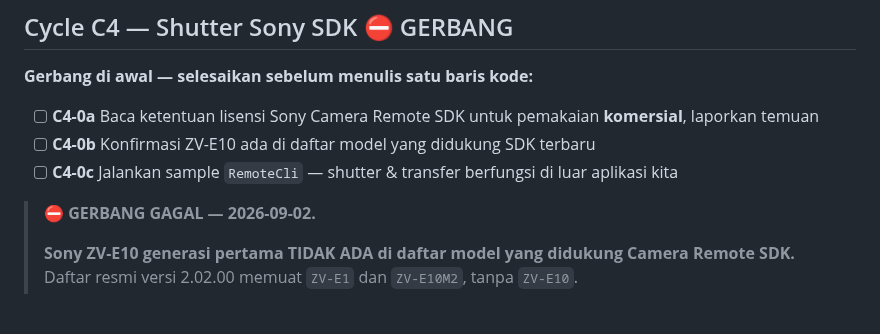
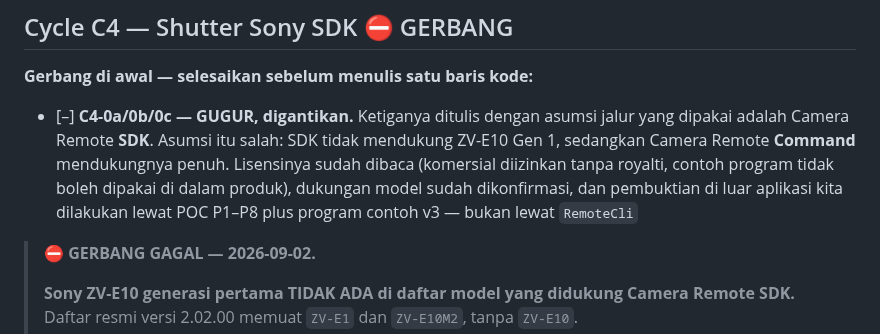
Before and after one commit to thisiswid/Photobooth, a Markdown page: docs/windows-migration/06-cycle-plan.md, the part around the change. Drawn GitHub-style; blank space fills up the shorter version.

Commit message:
docs(c4): tandai C4-0a/0b/0c gugur - ditulis untuk SDK, bukan Command
Co-Authored-By: Claude Opus 5 <noreply@anthropic.com>
Claude-Session: https://claude.ai/code/session_01JZsbFCxCsjmWUma7kWNskX

```diff
--- a/docs/windows-migration/06-cycle-plan.md
+++ b/docs/windows-migration/06-cycle-plan.md
@@ -182,9 +182,7 @@ dashboard ≤ 60 detik.
 
 **Gerbang di awal — selesaikan sebelum menulis satu baris kode:**
 
-- [ ] **C4-0a** Baca ketentuan lisensi Sony Camera Remote SDK untuk pemakaian **komersial**, laporkan temuan
-- [ ] **C4-0b** Konfirmasi ZV-E10 ada di daftar model yang didukung SDK terbaru
-- [ ] **C4-0c** Jalankan sample `RemoteCli` — shutter & transfer berfungsi di luar aplikasi kita
+- [–] **C4-0a/0b/0c — GUGUR, digantikan.** Ketiganya ditulis dengan asumsi jalur yang dipakai adalah Camera Remote **SDK**. Asumsi itu salah: SDK tidak mendukung ZV-E10 Gen 1, sedangkan Camera Remote **Command** mendukungnya penuh. Lisensinya sudah dibaca (komersial diizinkan tanpa royalti, contoh program tidak boleh dipakai di dalam produk), dukungan model sudah dikonfirmasi, dan pembuktian di luar aplikasi kita dilakukan lewat POC P1–P8 plus program contoh v3 — bukan lewat `RemoteCli`
 
 > ⛔ **GERBANG GAGAL — 2026-09-02.**
 >
```
